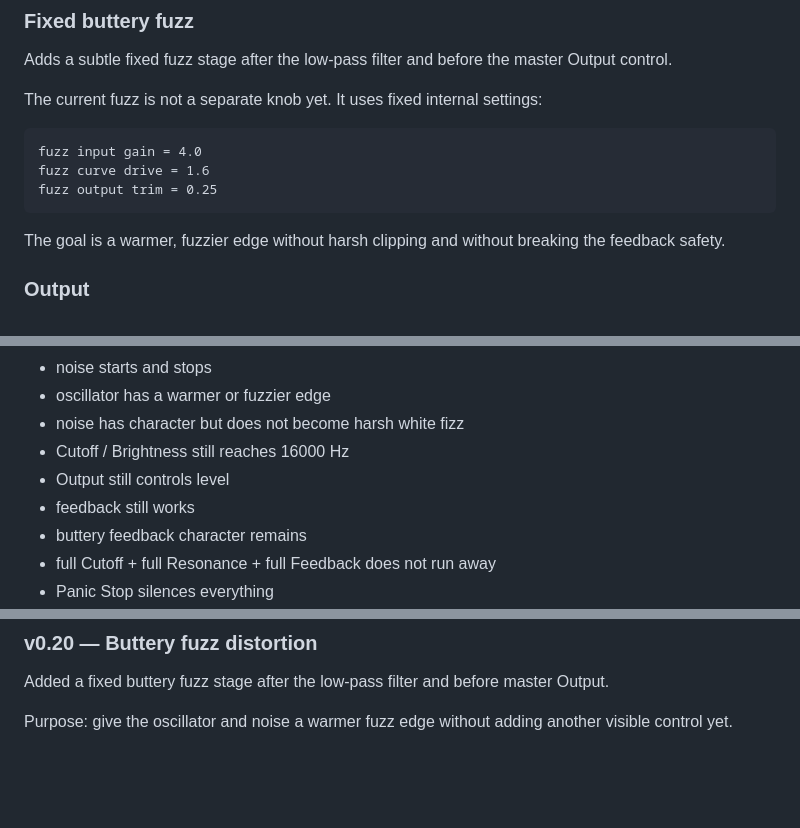
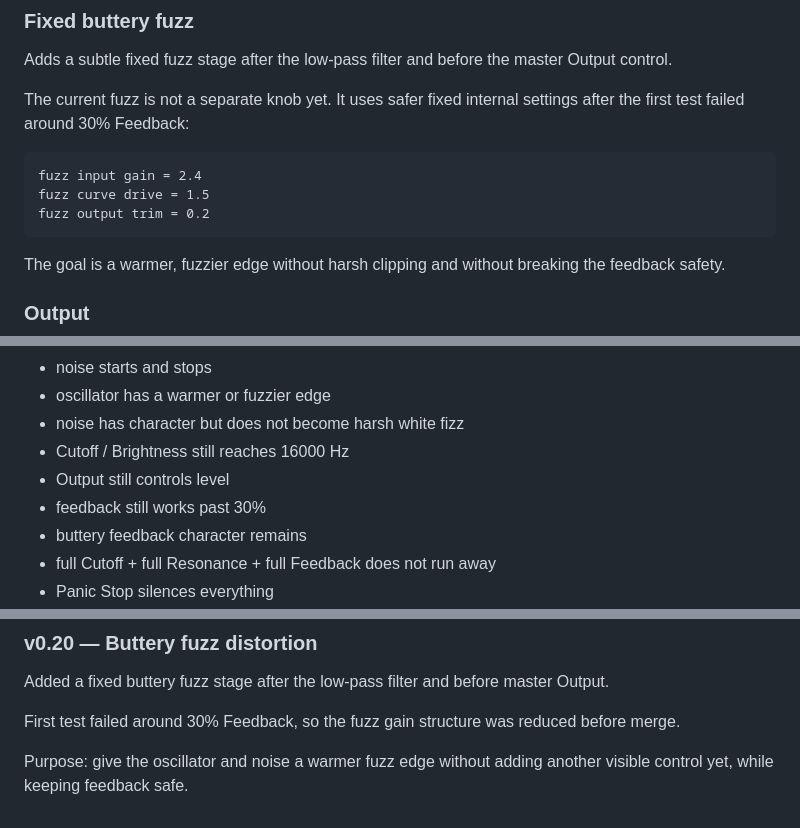
Before and after one commit to armpitpete/spectrasynth-app, a Markdown page: docs/SpectraSynth_Manual.md, 3 parts joined by grey strips. Rendered like a GitHub page; blank space fills up the shorter version.

Commit message:
Issue #24: document safer fuzz gain structure

````diff
--- a/docs/SpectraSynth_Manual.md
+++ b/docs/SpectraSynth_Manual.md
@@ -99,12 +99,12 @@ Feedback should add bite, thickness, and movement. It should not run away or bec
 
 Adds a subtle fixed fuzz stage after the low-pass filter and before the master Output control.
 
-The current fuzz is not a separate knob yet. It uses fixed internal settings:
+The current fuzz is not a separate knob yet. It uses safer fixed internal settings after the first test failed around 30% Feedback:
 
 ```text
-fuzz input gain = 4.0
-fuzz curve drive = 1.6
-fuzz output trim = 0.25
+fuzz input gain = 2.4
+fuzz curve drive = 1.5
+fuzz output trim = 0.2
 ```
 
 The goal is a warmer, fuzzier edge without harsh clipping and without breaking the feedback safety.
@@ -140,7 +140,7 @@ Use this checklist after pulling v0.20.
 - noise has character but does not become harsh white fizz
 - Cutoff / Brightness still reaches 16000 Hz
 - Output still controls level
-- feedback still works
+- feedback still works past 30%
 - buttery feedback character remains
 - full Cutoff + full Resonance + full Feedback does not run away
 - Panic Stop silences everything
@@ -180,4 +180,6 @@ Purpose: let the filter open properly before adding fuzz distortion in v0.20.
 
 Added a fixed buttery fuzz stage after the low-pass filter and before master Output.
 
-Purpose: give the oscillator and noise a warmer fuzz edge without adding another visible control yet.
+First test failed around 30% Feedback, so the fuzz gain structure was reduced before merge.
+
+Purpose: give the oscillator and noise a warmer fuzz edge without adding another visible control yet, while keeping feedback safe.
````
